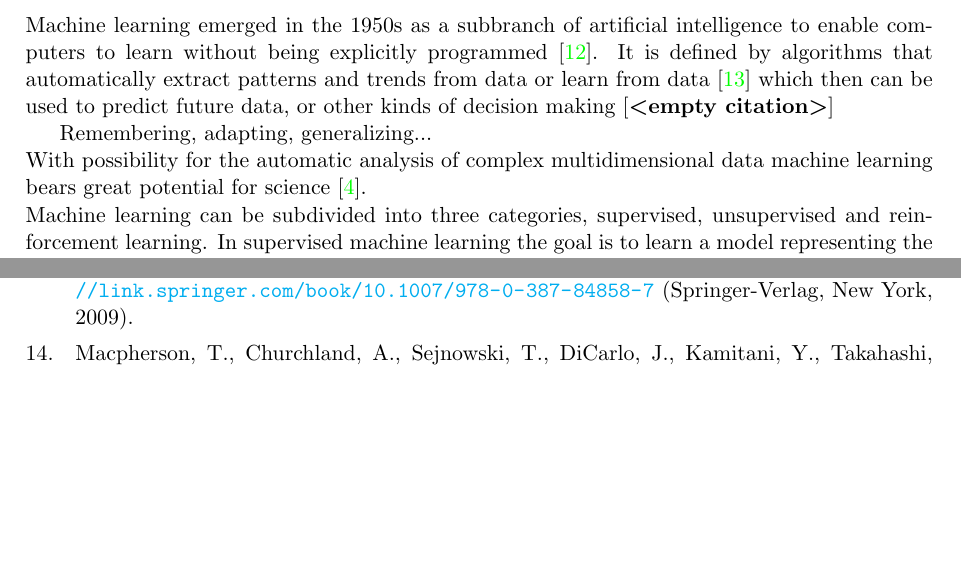
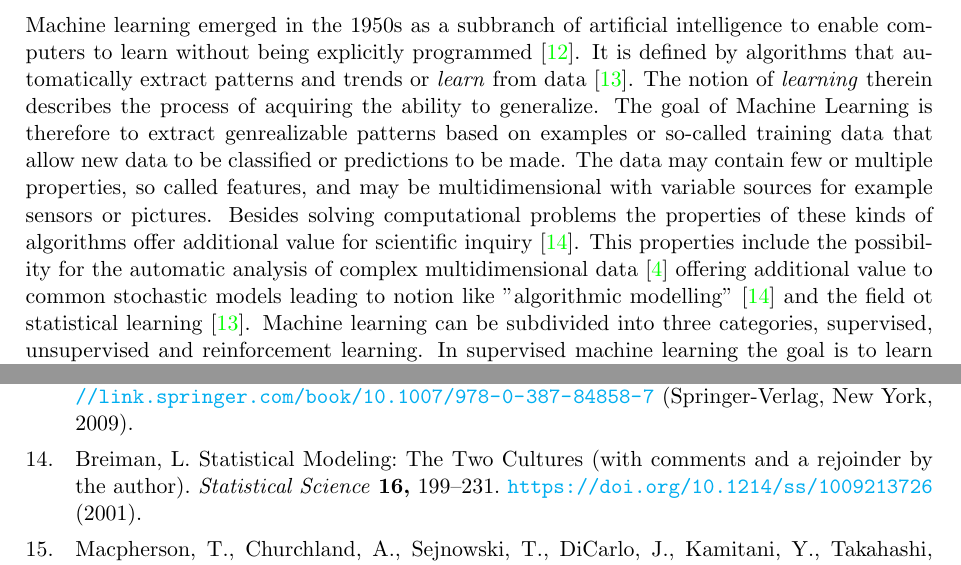
Before and after one commit to christiangoelz/dissertation, a LaTeX thesis (main.tex, which reads chapters/1_introduction/3_theoretical_background_terminology.tex): two parts of pages 10 and 19 of 19, joined at a grey line, cut so that both start at the same text, the shorter picture padded with empty space. Compiled offline with pdfLaTeX.

Commit message:
writing ml background

```diff
--- a/chapters/1_introduction/3_theoretical_background_terminology.tex
+++ b/chapters/1_introduction/3_theoretical_background_terminology.tex
@@ -2,11 +2,7 @@ The following chapters include an introduction to Machine Learning along with ba
 
 \subsection{Machine learning}
 \label{subsec:ML}
-Machine learning emerged in the 1950s as a subbranch of artificial intelligence to enable computers to learn without being explicitly programmed \cite{Samual1959}. It is defined by algorithms that automatically extract patterns and trends from data or learn from data \cite{Hastie2009} which then can be used to predict future data, or other kinds of decision making \cite{}
-
-
-Remembering, adapting, generalizing...\\
-With possibility for the automatic analysis of complex multidimensional data machine learning bears great potential for science \cite{Brunton2019}.\\
+Machine learning emerged in the 1950s as a subbranch of artificial intelligence to enable computers to learn without being explicitly programmed \cite{Samual1959}. It is defined by algorithms that automatically extract patterns and trends or \textit{learn} from data \cite{Hastie2009}. The notion of \textit{learning} therein describes the process of acquiring the ability to generalize. The goal of Machine Learning is therefore to extract genrealizable patterns based on examples or so-called training data that allow new data to be classified or predictions to be made. The data may contain few or multiple properties, so called features, and may be multidimensional with variable sources for example sensors or pictures. Besides solving computational problems the properties of these kinds of algorithms offer additional value for scientific inquiry \cite{Breiman2001}. This properties include the possibility for the automatic analysis of complex multidimensional data \cite{Brunton2019} offering additional value to common stochastic models leading to notion like "algorithmic modelling" \cite{Breiman2001} and the field ot statistical learning \cite{Hastie2009}.
 Machine learning can be subdivided into three categories, supervised, unsupervised and reinforcement learning. In supervised machine learning the goal is to learn a model representing the relationship between data and associated information or description, a so-called label or target. This model can than be used to predict the label of new data that not have been used during model creation. If the labels are categorical, this process is called classification; for continuous labels, the term is regression. The goal of unsupervised machine learning is to find hidden structure in data without taking into account associated labels. This could be grouping similar data points, i.e. clustering, or uncovering a meaningful low dimensional representation of the data, i.e. dimensionality reduction. Rather than a specific label in reinforcement learning the goal is to learn optimal actions to solve a certain problem by maximizing the reward linked to that action.
 
 \subsubsection{Applications on Neuroscience}
```
Also changed, not shown: main.bbl, main.pdf, 5 other files.
